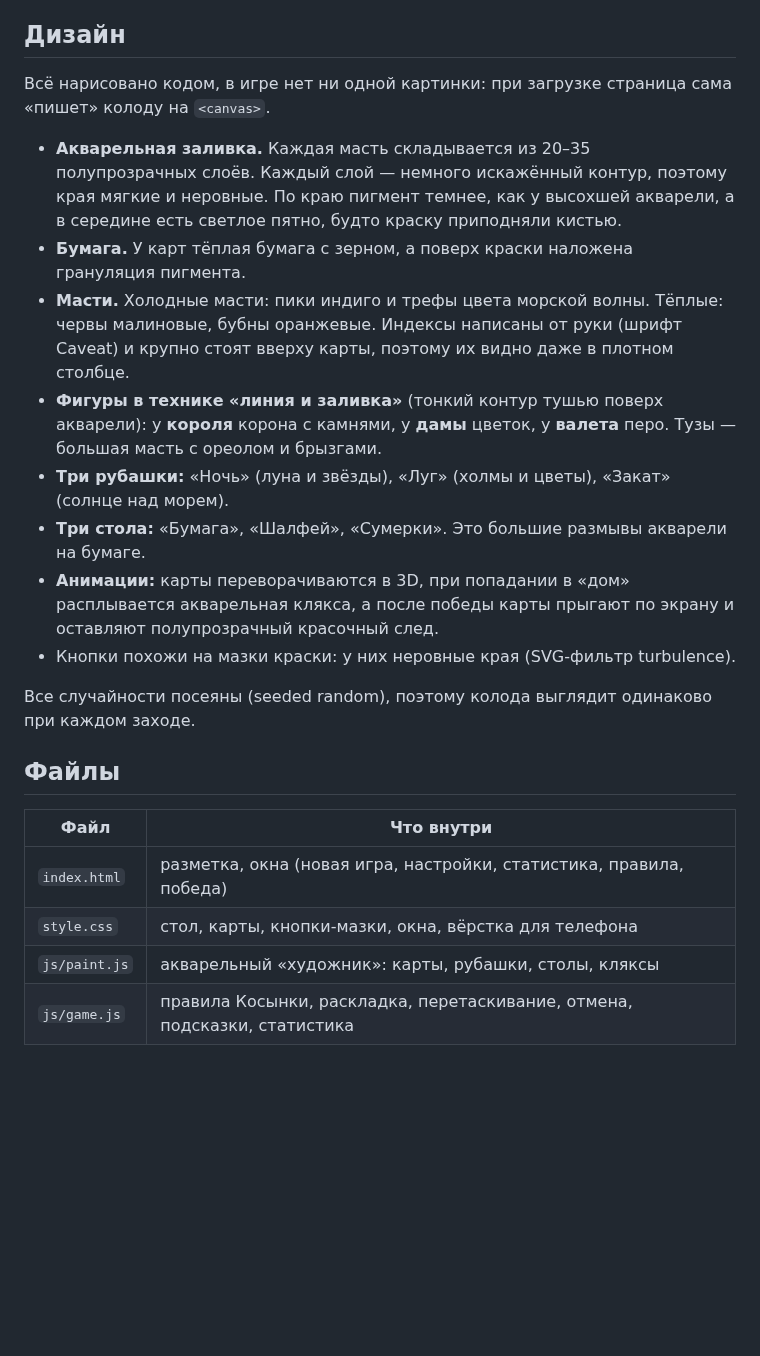
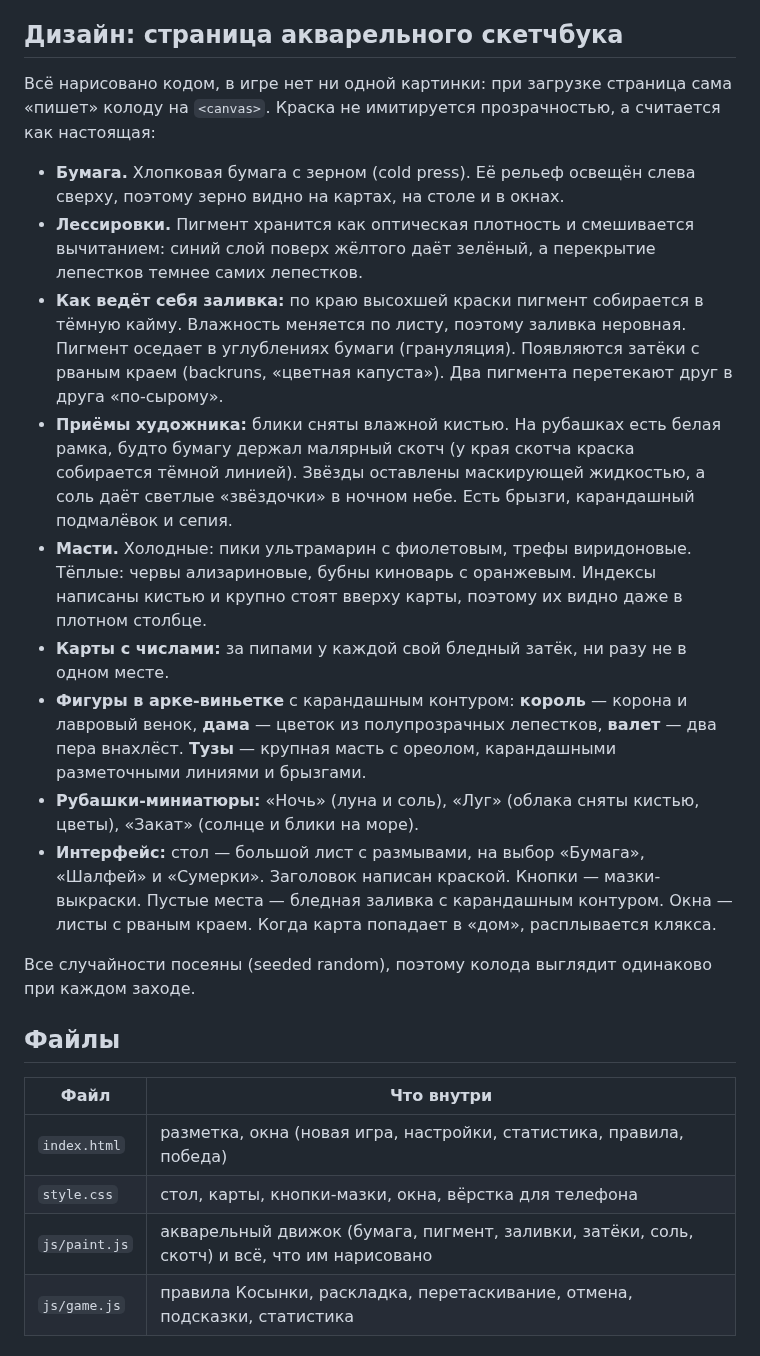
Before and after one commit to N1x-Plut0/solitaire, a Markdown page: README.md, the part around the change. Drawn GitHub-style; blank space fills up the shorter version.

```diff
--- a/README.md
+++ b/README.md
@@ -38,18 +38,19 @@
 - Игра **сохраняется** в браузере, после перезагрузки можно продолжить.
 - Работает на компьютере и на телефоне. Есть русский и английский язык.
 
-## Дизайн
+## Дизайн: страница акварельного скетчбука
 
-Всё нарисовано кодом, в игре нет ни одной картинки: при загрузке страница сама «пишет» колоду на `<canvas>`.
+Всё нарисовано кодом, в игре нет ни одной картинки: при загрузке страница сама «пишет» колоду на `<canvas>`. Краска не имитируется прозрачностью, а считается как настоящая:
 
-- **Акварельная заливка.** Каждая масть складывается из 20–35 полупрозрачных слоёв. Каждый слой — немного искажённый контур, поэтому края мягкие и неровные. По краю пигмент темнее, как у высохшей акварели, а в середине есть светлое пятно, будто краску приподняли кистью.
-- **Бумага.** У карт тёплая бумага с зерном, а поверх краски наложена грануляция пигмента.
-- **Масти.** Холодные масти: пики индиго и трефы цвета морской волны. Тёплые: червы малиновые, бубны оранжевые. Индексы написаны от руки (шрифт Caveat) и крупно стоят вверху карты, поэтому их видно даже в плотном столбце.
-- **Фигуры в технике «линия и заливка»** (тонкий контур тушью поверх акварели): у **короля** корона с камнями, у **дамы** цветок, у **валета** перо. Тузы — большая масть с ореолом и брызгами.
-- **Три рубашки:** «Ночь» (луна и звёзды), «Луг» (холмы и цветы), «Закат» (солнце над морем).
-- **Три стола:** «Бумага», «Шалфей», «Сумерки». Это большие размывы акварели на бумаге.
-- **Анимации:** карты переворачиваются в 3D, при попадании в «дом» расплывается акварельная клякса, а после победы карты прыгают по экрану и оставляют полупрозрачный красочный след.
-- Кнопки похожи на мазки краски: у них неровные края (SVG-фильтр turbulence).
+- **Бумага.** Хлопковая бумага с зерном (cold press). Её рельеф освещён слева сверху, поэтому зерно видно на картах, на столе и в окнах.
+- **Лессировки.** Пигмент хранится как оптическая плотность и смешивается вычитанием: синий слой поверх жёлтого даёт зелёный, а перекрытие лепестков темнее самих лепестков.
+- **Как ведёт себя заливка:** по краю высохшей краски пигмент собирается в тёмную кайму. Влажность меняется по листу, поэтому заливка неровная. Пигмент оседает в углублениях бумаги (грануляция). Появляются затёки с рваным краем (backruns, «цветная капуста»). Два пигмента перетекают друг в друга «по-сырому».
+- **Приёмы художника:** блики сняты влажной кистью. На рубашках есть белая рамка, будто бумагу держал малярный скотч (у края скотча краска собирается тёмной линией). Звёзды оставлены маскирующей жидкостью, а соль даёт светлые «звёздочки» в ночном небе. Есть брызги, карандашный подмалёвок и сепия.
+- **Масти.** Холодные: пики ультрамарин с фиолетовым, трефы виридоновые. Тёплые: червы ализариновые, бубны киноварь с оранжевым. Индексы написаны кистью и крупно стоят вверху карты, поэтому их видно даже в плотном столбце.
+- **Карты с числами:** за пипами у каждой свой бледный затёк, ни разу не в одном месте.
+- **Фигуры в арке-виньетке** с карандашным контуром: **король** — корона и лавровый венок, **дама** — цветок из полупрозрачных лепестков, **валет** — два пера внахлёст. **Тузы** — крупная масть с ореолом, карандашными разметочными линиями и брызгами.
+- **Рубашки-миниатюры:** «Ночь» (луна и соль), «Луг» (облака сняты кистью, цветы), «Закат» (солнце и блики на море).
+- **Интерфейс:** стол — большой лист с размывами, на выбор «Бумага», «Шалфей» и «Сумерки». Заголовок написан краской. Кнопки — мазки-выкраски. Пустые места — бледная заливка с карандашным контуром. Окна — листы с рваным краем. Когда карта попадает в «дом», расплывается клякса.
 
 Все случайности посеяны (seeded random), поэтому колода выглядит одинаково при каждом заходе.
 
@@ -59,7 +60,7 @@
 |---|---|
 | `index.html` | разметка, окна (новая игра, настройки, статистика, правила, победа) |
 | `style.css` | стол, карты, кнопки-мазки, окна, вёрстка для телефона |
-| `js/paint.js` | акварельный «художник»: карты, рубашки, столы, кляксы |
+| `js/paint.js` | акварельный движок (бумага, пигмент, заливки, затёки, соль, скотч) и всё, что им нарисовано |
 | `js/game.js` | правила Косынки, раскладка, перетаскивание, отмена, подсказки, статистика |
 
 ## Запуск
```
Also changed, not shown: docs/screenshot.jpg, 3 other files.
